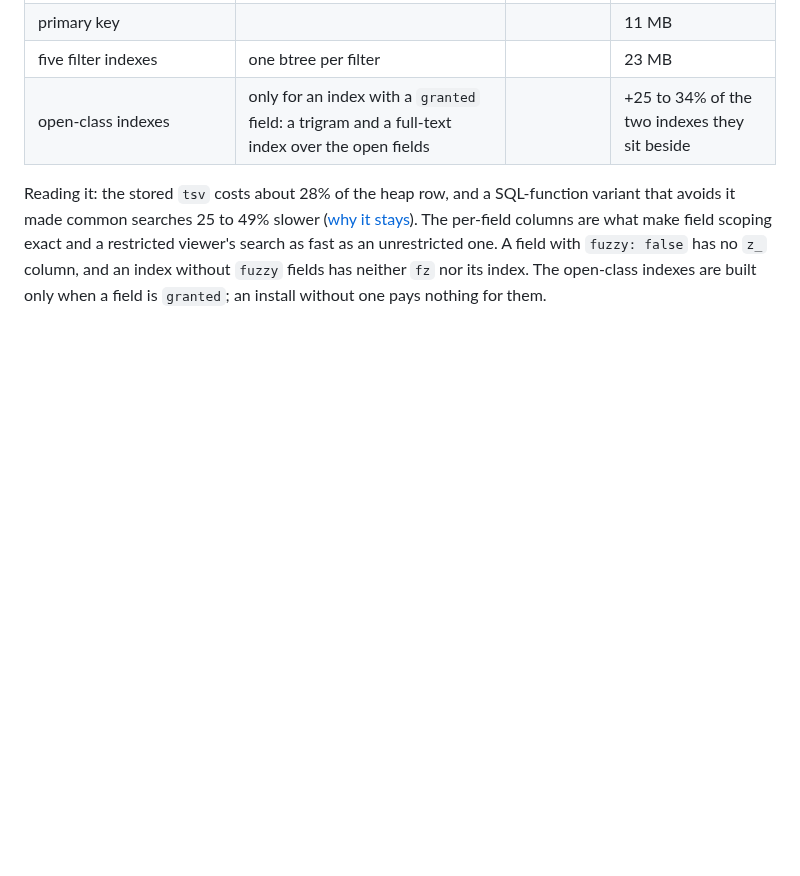
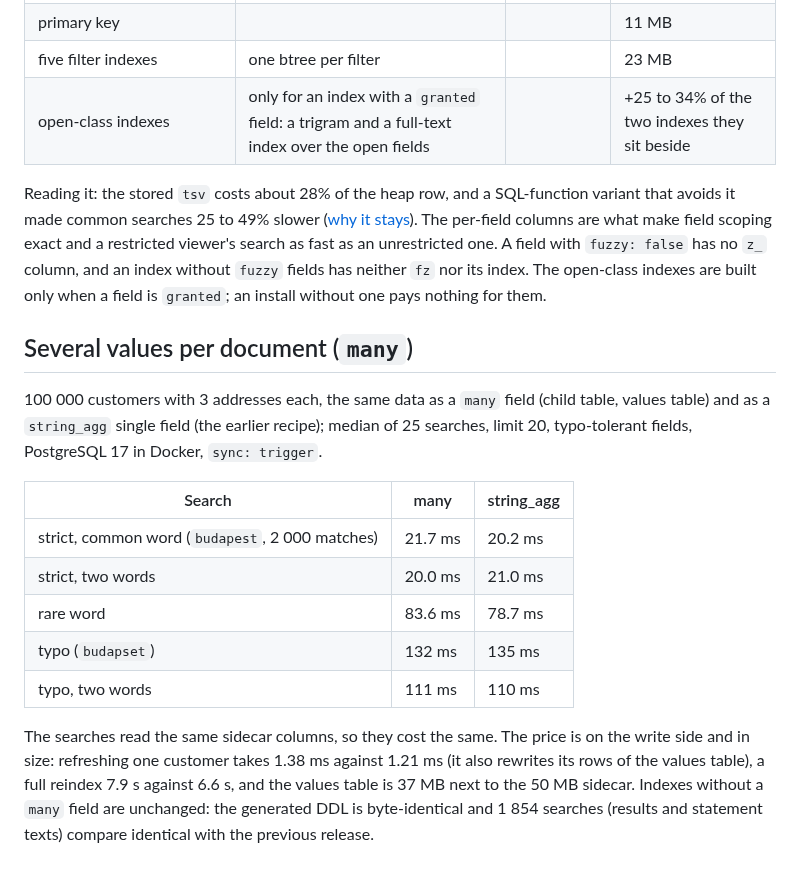
Before and after one commit to er2es/fuzzphony, a Markdown page: docs/benchmarks.md, the part around the change. Rendered like a GitHub page; blank space fills up the shorter version.

Commit message:
Many values: benchmark section
Co-Authored-By: Claude Sonnet 5.5 <noreply@anthropic.com>

```diff
--- a/docs/benchmarks.md
+++ b/docs/benchmarks.md
@@ -246,3 +246,21 @@ Reading it: the stored `tsv` costs about 28% of the heap row, and a SQL-function
 ([why it stays](architecture.md#why-the-combined-vector-is-stored)). The per-field columns are what make field scoping exact and a restricted viewer's
 search as fast as an unrestricted one. A field with `fuzzy: false` has no `z_` column, and an index without `fuzzy` fields has neither `fz` nor its index. The open-class
 indexes are built only when a field is `granted`; an install without one pays nothing for them.
+
+## Several values per document (`many`)
+
+100 000 customers with 3 addresses each, the same data as a `many` field (child table, values table) and as a `string_agg` single field
+(the earlier recipe); median of 25 searches, limit 20, typo-tolerant fields, PostgreSQL 17 in Docker, `sync: trigger`.
+
+| Search | many | string_agg |
+|---|---|---|
+| strict, common word (`budapest`, 2 000 matches) | 21.7 ms | 20.2 ms |
+| strict, two words | 20.0 ms | 21.0 ms |
+| rare word | 83.6 ms | 78.7 ms |
+| typo (`budapset`) | 132 ms | 135 ms |
+| typo, two words | 111 ms | 110 ms |
+
+The searches read the same sidecar columns, so they cost the same. The price is on the write side and in size: refreshing one customer takes
+1.38 ms against 1.21 ms (it also rewrites its rows of the values table), a full reindex 7.9 s against 6.6 s, and the values table is 37 MB
+next to the 50 MB sidecar. Indexes without a `many` field are unchanged: the generated DDL is byte-identical and 1 854 searches (results and
+statement texts) compare identical with the previous release.
```
